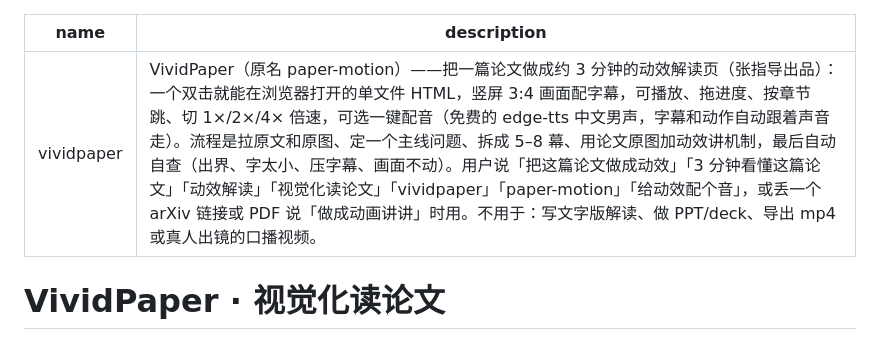
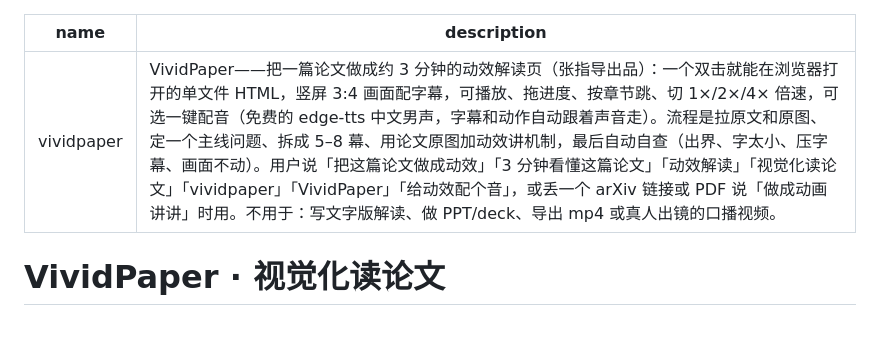
Before and after one commit to ManagerZhang10/vividpaper, a Markdown page: skills/vividpaper/SKILL.md, the part around the change. Drawn GitHub-style.

Commit message:
SKILL.md 去掉旧名，只留 VividPaper
Co-Authored-By: Claude Opus 5.5 <noreply@anthropic.com>

```diff
--- a/skills/vividpaper/SKILL.md
+++ b/skills/vividpaper/SKILL.md
@@ -1,6 +1,6 @@
 ---
 name: vividpaper
-description: VividPaper（原名 paper-motion）——把一篇论文做成约 3 分钟的动效解读页（张指导出品）：一个双击就能在浏览器打开的单文件 HTML，竖屏 3:4 画面配字幕，可播放、拖进度、按章节跳、切 1×/2×/4× 倍速，可选一键配音（免费的 edge-tts 中文男声，字幕和动作自动跟着声音走）。流程是拉原文和原图、定一个主线问题、拆成 5–8 幕、用论文原图加动效讲机制，最后自动自查（出界、字太小、压字幕、画面不动）。用户说「把这篇论文做成动效」「3 分钟看懂这篇论文」「动效解读」「视觉化读论文」「vividpaper」「paper-motion」「给动效配个音」，或丢一个 arXiv 链接或 PDF 说「做成动画讲讲」时用。不用于：写文字版解读、做 PPT/deck、导出 mp4 或真人出镜的口播视频。
+description: VividPaper——把一篇论文做成约 3 分钟的动效解读页（张指导出品）：一个双击就能在浏览器打开的单文件 HTML，竖屏 3:4 画面配字幕，可播放、拖进度、按章节跳、切 1×/2×/4× 倍速，可选一键配音（免费的 edge-tts 中文男声，字幕和动作自动跟着声音走）。流程是拉原文和原图、定一个主线问题、拆成 5–8 幕、用论文原图加动效讲机制，最后自动自查（出界、字太小、压字幕、画面不动）。用户说「把这篇论文做成动效」「3 分钟看懂这篇论文」「动效解读」「视觉化读论文」「vividpaper」「VividPaper」「给动效配个音」，或丢一个 arXiv 链接或 PDF 说「做成动画讲讲」时用。不用于：写文字版解读、做 PPT/deck、导出 mp4 或真人出镜的口播视频。
 ---
 
 # VividPaper · 视觉化读论文
```
